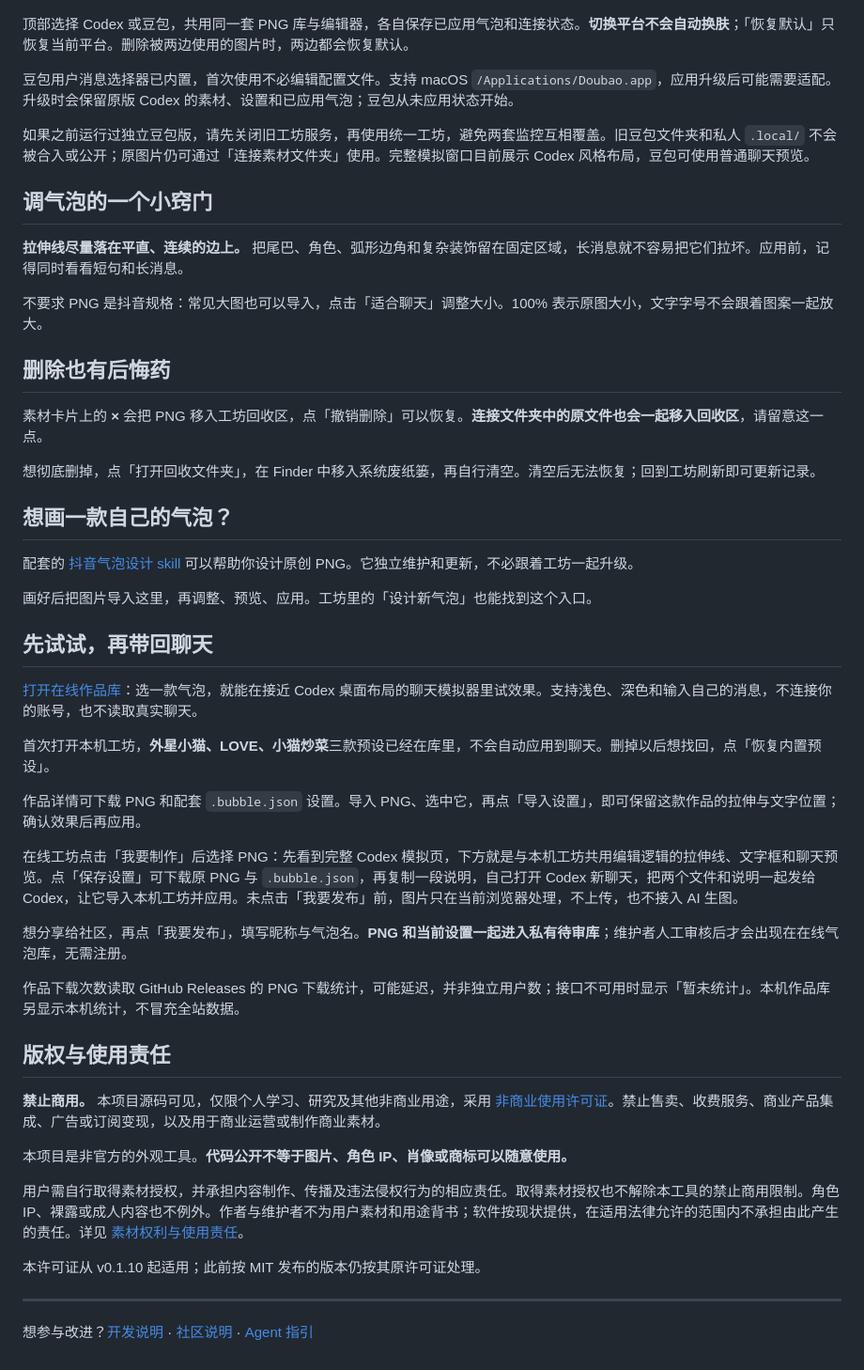
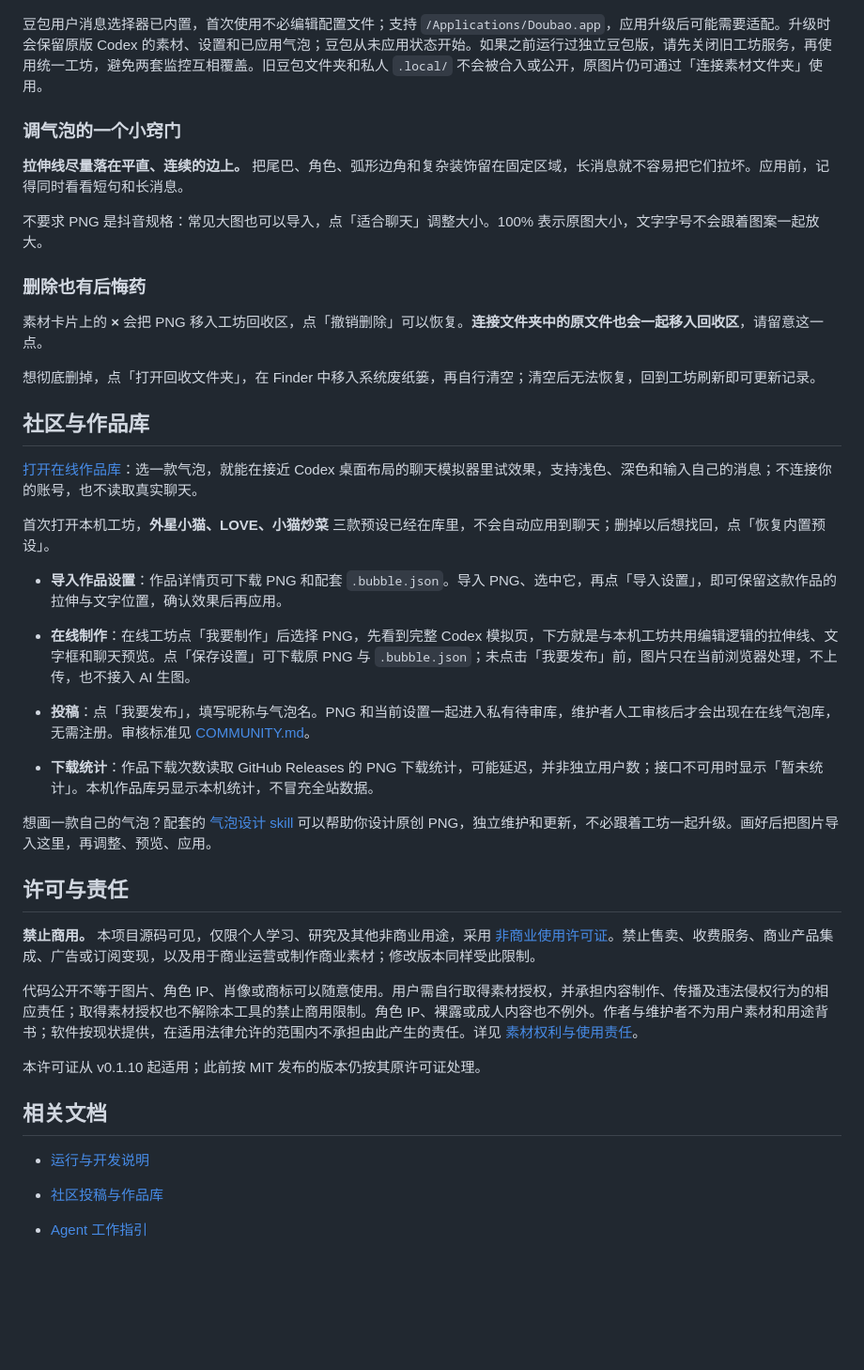
Before and after one commit to Coiggahou2002/DIYcodex-bubble, a Markdown page: README.md, the part around one of its changes. Shown at 94% size. Drawn GitHub-style; blank space fills up the shorter version.

Commit message:
Revise README content and improve translations
Updated README to enhance clarity and correct translations.

```diff
--- a/README.md
+++ b/README.md
@@ -55,54 +72,52 @@
 
 ![同一工坊切换到豆包](docs/images/dual-platform-studio.jpg)
 
-顶部选择 Codex 或豆包，共用同一套 PNG 库与编辑器，各自保存已应用气泡和连接状态。**切换平台不会自动换肤**；「恢复默认」只恢复当前平台。删除被两边使用的图片时，两边都会恢复默认。
+豆包用户消息选择器已内置，首次使用不必编辑配置文件；支持 `/Applications/Doubao.app`，应用升级后可能需要适配。升级时会保留原版 Codex 的素材、设置和已应用气泡；豆包从未应用状态开始。如果之前运行过独立豆包版，请先关闭旧工坊服务，再使用统一工坊，避免两套监控互相覆盖。旧豆包文件夹和私人 `.local/` 不会被合入或公开，原图片仍可通过「连接素材文件夹」使用。
 
-豆包用户消息选择器已内置，首次使用不必编辑配置文件。支持 macOS `/Applications/Doubao.app`，应用升级后可能需要适配。升级时会保留原版 Codex 的素材、设置和已应用气泡；豆包从未应用状态开始。
-
-如果之前运行过独立豆包版，请先关闭旧工坊服务，再使用统一工坊，避免两套监控互相覆盖。旧豆包文件夹和私人 `.local/` 不会被合入或公开；原图片仍可通过「连接素材文件夹」使用。完整模拟窗口目前展示 Codex 风格布局，豆包可使用普通聊天预览。
-
-## 调气泡的一个小窍门
+### 调气泡的一个小窍门
 
 **拉伸线尽量落在平直、连续的边上。** 把尾巴、角色、弧形边角和复杂装饰留在固定区域，长消息就不容易把它们拉坏。应用前，记得同时看看短句和长消息。
 
-不要求 PNG 是抖音规格：常见大图也可以导入，点击「适合聊天」调整大小。100% 表示原图大小，文字字号不会跟着图案一起放大。
+不要求 PNG 是抖音规格：常见大图也可以导入，点「适合聊天」调整大小。100% 表示原图大小，文字字号不会跟着图案一起放大。
 
-## 删除也有后悔药
+### 删除也有后悔药
 
 素材卡片上的 **×** 会把 PNG 移入工坊回收区，点「撤销删除」可以恢复。**连接文件夹中的原文件也会一起移入回收区**，请留意这一点。
 
-想彻底删掉，点「打开回收文件夹」，在 Finder 中移入系统废纸篓，再自行清空。清空后无法恢复；回到工坊刷新即可更新记录。
+想彻底删掉，点「打开回收文件夹」，在 Finder 中移入系统废纸篓，再自行清空；清空后无法恢复，回到工坊刷新即可更新记录。
 
-## 想画一款自己的气泡？
+## 社区与作品库
 
-配套的 [抖音气泡设计 skill](https://github.com/kaitongg-bit/douyinQIPAO) 可以帮助你设计原创 PNG。它独立维护和更新，不必跟着工坊一起升级。
+[打开在线作品库](https://kaitongg-bit.github.io/DIYcodex-bubble/)：选一款气泡，就能在接近 Codex 桌面布局的聊天模拟器里试效果，支持浅色、深色和输入自己的消息；不连接你的账号，也不读取真实聊天。
 
-画好后把图片导入这里，再调整、预览、应用。工坊里的「设计新气泡」也能找到这个入口。
+首次打开本机工坊，**外星小猫、LOVE、小猫炒菜** 三款预设已经在库里，不会自动应用到聊天；删掉以后想找回，点「恢复内置预设」。
 
-## 先试试，再带回聊天
 
-[打开在线作品库](https://kaitongg-bit.github.io/DIYcodex-bubble/)：选一款气泡，就能在接近 Codex 桌面布局的聊天模拟器里试效果。支持浅色、深色和输入自己的消息，不连接你的账号，也不读取真实聊天。
 
-首次打开本机工坊，**外星小猫、LOVE、小猫炒菜**三款预设已经在库里，不会自动应用到聊天。删掉以后想找回，点「恢复内置预设」。
+* **导入作品设置**：作品详情页可下载 PNG 和配套 `.bubble.json`。导入 PNG、选中它，再点「导入设置」，即可保留这款作品的拉伸与文字位置，确认效果后再应用。
 
-作品详情可下载 PNG 和配套 `.bubble.json` 设置。导入 PNG、选中它，再点「导入设置」，即可保留这款作品的拉伸与文字位置；确认效果后再应用。
+* **在线制作**：在线工坊点「我要制作」后选择 PNG，先看到完整 Codex 模拟页，下方就是与本机工坊共用编辑逻辑的拉伸线、文字框和聊天预览。点「保存设置」可下载原 PNG 与 `.bubble.json`；未点击「我要发布」前，图片只在当前浏览器处理，不上传，也不接入 AI 生图。
 
-在线工坊点击「我要制作」后选择 PNG：先看到完整 Codex 模拟页，下方就是与本机工坊共用编辑逻辑的拉伸线、文字框和聊天预览。点「保存设置」可下载原 PNG 与 `.bubble.json`，再复制一段说明，自己打开 Codex 新聊天，把两个文件和说明一起发给 Codex，让它导入本机工坊并应用。未点击「我要发布」前，图片只在当前浏览器处理，不上传，也不接入 AI 生图。
+* **投稿**：点「我要发布」，填写昵称与气泡名。PNG 和当前设置一起进入私有待审库，维护者人工审核后才会出现在在线气泡库，无需注册。审核标准见 [COMMUNITY.md](COMMUNITY.md)。
 
-想分享给社区，再点「我要发布」，填写昵称与气泡名。**PNG 和当前设置一起进入私有待审库**；维护者人工审核后才会出现在在线气泡库，无需注册。
+* **下载统计**：作品下载次数读取 GitHub Releases 的 PNG 下载统计，可能延迟，并非独立用户数；接口不可用时显示「暂未统计」。本机作品库另显示本机统计，不冒充全站数据。
 
-作品下载次数读取 GitHub Releases 的 PNG 下载统计，可能延迟，并非独立用户数；接口不可用时显示「暂未统计」。本机作品库另显示本机统计，不冒充全站数据。
+想画一款自己的气泡？配套的 [气泡设计 skill](https://github.com/kaitongg-bit/douyinQIPAO) 可以帮助你设计原创 PNG，独立维护和更新，不必跟着工坊一起升级。画好后把图片导入这里，再调整、预览、应用。
 
-## 版权与使用责任
+## 许可与责任
 
-**禁止商用。** 本项目源码可见，仅限个人学习、研究及其他非商业用途，采用 [非商业使用许可证](LICENSE)。禁止售卖、收费服务、商业产品集成、广告或订阅变现，以及用于商业运营或制作商业素材。
+**禁止商用。** 本项目源码可见，仅限个人学习、研究及其他非商业用途，采用 [非商业使用许可证](LICENSE)。禁止售卖、收费服务、商业产品集成、广告或订阅变现，以及用于商业运营或制作商业素材；修改版本同样受此限制。
 
-本项目是非官方的外观工具。**代码公开不等于图片、角色 IP、肖像或商标可以随意使用。**
-
-用户需自行取得素材授权，并承担内容制作、传播及违法侵权行为的相应责任。取得素材授权也不解除本工具的禁止商用限制。角色 IP、裸露或成人内容也不例外。作者与维护者不为用户素材和用途背书；软件按现状提供，在适用法律允许的范围内不承担由此产生的责任。详见 [素材权利与使用责任](RESPONSIBILITY.md)。
+代码公开不等于图片、角色 IP、肖像或商标可以随意使用。用户需自行取得素材授权，并承担内容制作、传播及违法侵权行为的相应责任；取得素材授权也不解除本工具的禁止商用限制。角色 IP、裸露或成人内容也不例外。作者与维护者不为用户素材和用途背书；软件按现状提供，在适用法律允许的范围内不承担由此产生的责任。详见 [素材权利与使用责任](RESPONSIBILITY.md)。
 
 本许可证从 v0.1.10 起适用；此前按 MIT 发布的版本仍按其原许可证处理。
 
----
+## 相关文档
 
-想参与改进？[开发说明](DEVELOPMENT.md) · [社区说明](COMMUNITY.md) · [Agent 指引](AGENTS.md)
+
+
+* [运行与开发说明](DEVELOPMENT.md)
+
+* [社区投稿与作品库](COMMUNITY.md)
+
+* [Agent 工作指引](AGENTS.md)
```
Also changed, not shown: other parts of README.md (+46 -29 lines).
